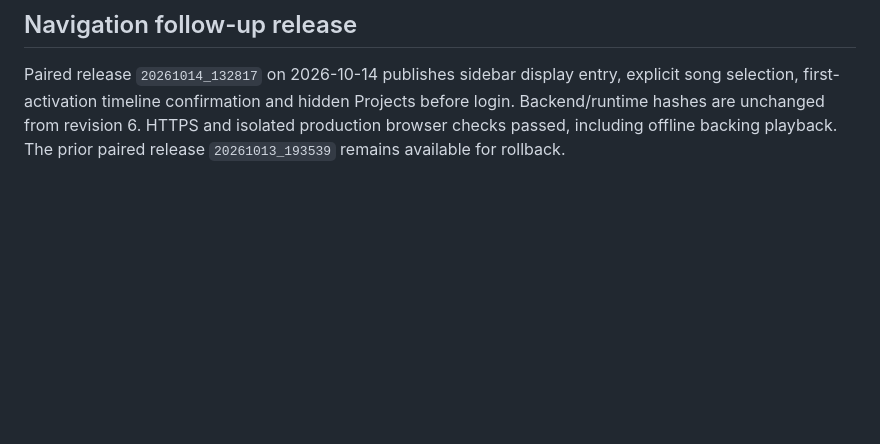
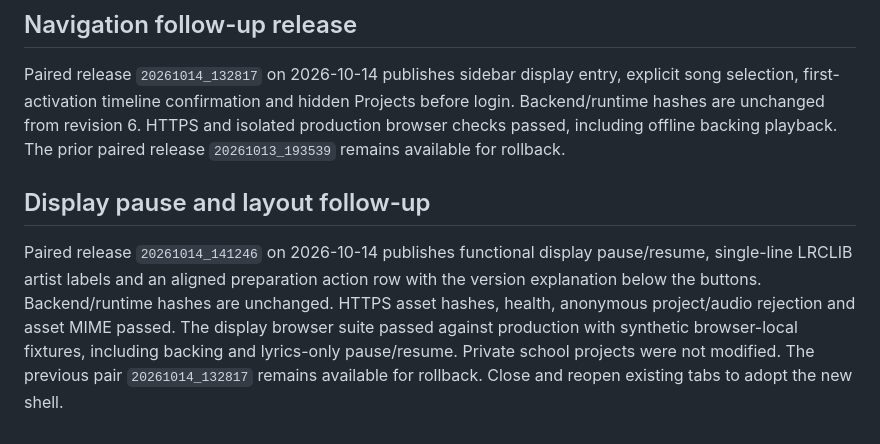
Before and after one commit to neelvis/kaada-scroller, a Markdown page: lyrics-site/deploy/README.md, the part around the change. Rendered like a GitHub page; blank space fills up the shorter version.

Commit message:
docs: record verified display pause deployment

```diff
--- a/lyrics-site/deploy/README.md
+++ b/lyrics-site/deploy/README.md
@@ -155,3 +155,14 @@ explicit song selection, first-activation timeline confirmation and hidden
 Projects before login. Backend/runtime hashes are unchanged from revision 6.
 HTTPS and isolated production browser checks passed, including offline backing
 playback. The prior paired release `20261013_193539` remains available for rollback.
+
+## Display pause and layout follow-up
+
+Paired release `20261014_141246` on 2026-10-14 publishes functional display
+pause/resume, single-line LRCLIB artist labels and an aligned preparation action
+row with the version explanation below the buttons. Backend/runtime hashes are
+unchanged. HTTPS asset hashes, health, anonymous project/audio rejection and asset
+MIME passed. The display browser suite passed against production with synthetic
+browser-local fixtures, including backing and lyrics-only pause/resume. Private
+school projects were not modified. The previous pair `20261014_132817` remains
+available for rollback. Close and reopen existing tabs to adopt the new shell.
```
Also changed, not shown: 1 other file.
